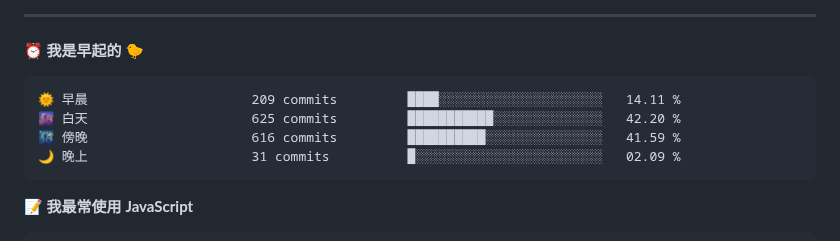
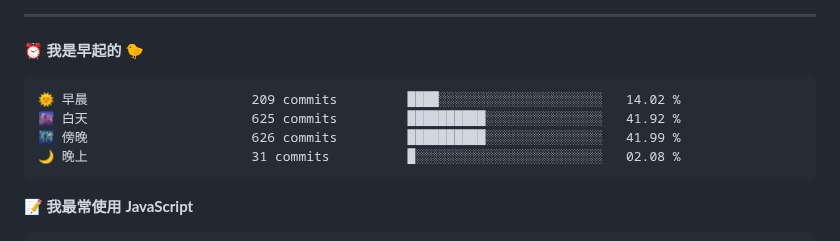
Before and after one commit to ispace-top/ispace-top, a Markdown page: README.md, the part around one of its changes. GitHub-like rendering.

Commit message:
Updated with Dev Metrics

````diff
--- a/README.md
+++ b/README.md
@@ -46,10 +46,10 @@
 ⏰ **我是早起的 🐤**
 
 ```text
-🌞 早晨                     209 commits         ████░░░░░░░░░░░░░░░░░░░░░   14.11 %
-🌆 白天                     625 commits         ███████████░░░░░░░░░░░░░░   42.20 %
-🌃 傍晚                     616 commits         ██████████░░░░░░░░░░░░░░░   41.59 %
-🌙 晚上                     31 commits          █░░░░░░░░░░░░░░░░░░░░░░░░   02.09 %
+🌞 早晨                     209 commits         ████░░░░░░░░░░░░░░░░░░░░░   14.02 %
+🌆 白天                     625 commits         ██████████░░░░░░░░░░░░░░░   41.92 %
+🌃 傍晚                     626 commits         ██████████░░░░░░░░░░░░░░░   41.99 %
+🌙 晚上                     31 commits          █░░░░░░░░░░░░░░░░░░░░░░░░   02.08 %
 ```
 
 
````
Also changed, not shown: other parts of README.md (+1 -1 lines), assets/bar_graph.png.
